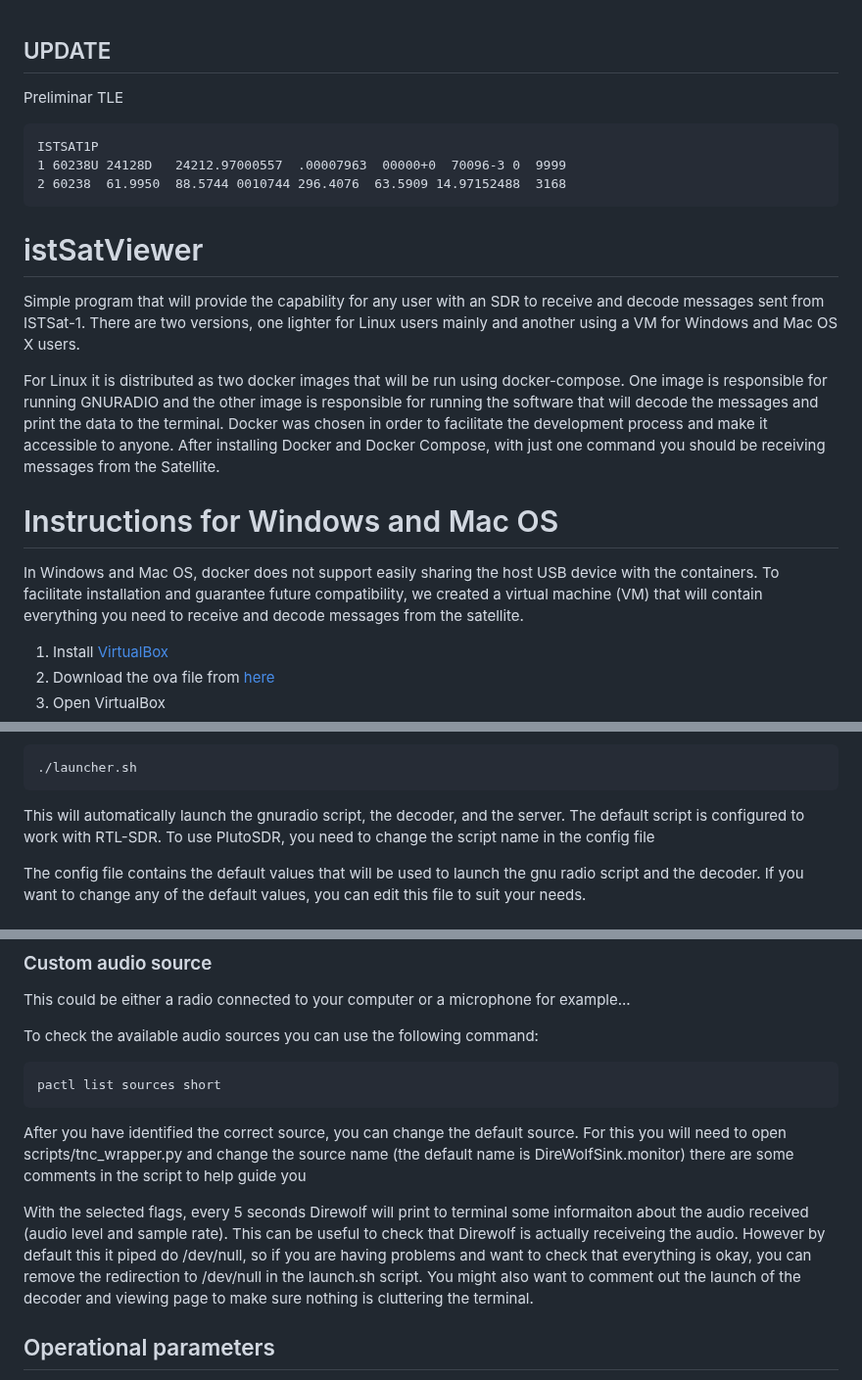
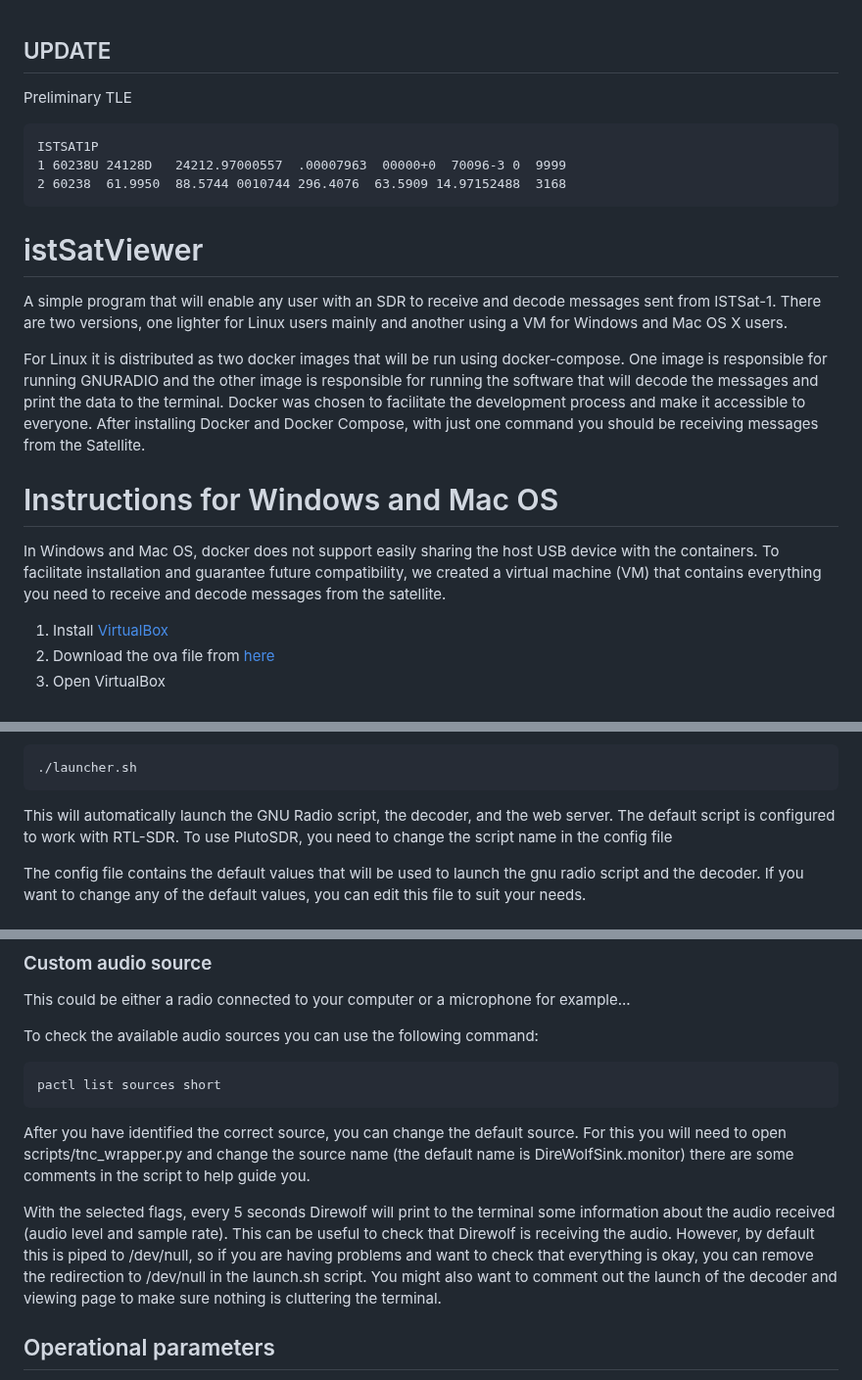
Before and after one commit to istnanosatlab/istSATviewer, a Markdown page: README.md, 3 parts joined by grey strips. Shown at 98% size. GitHub-like rendering.

````diff
--- a/README.md
+++ b/README.md
@@ -1,6 +1,6 @@
 ## UPDATE
 
-Preliminar TLE
+Preliminary TLE
 
 ```
 ISTSAT1P
@@ -9,13 +9,13 @@ ISTSAT1P
 ```
 
 # istSatViewer
-Simple program that will provide the capability for any user with an SDR to receive and decode messages sent from ISTSat-1. There are two versions, one lighter for Linux users mainly and another using a VM for Windows and Mac OS X users.
+A simple program that will enable any user with an SDR to receive and decode messages sent from ISTSat-1. There are two versions, one lighter for Linux users mainly and another using a VM for Windows and Mac OS X users.
 
-For Linux it is  distributed as two docker images that will be run using docker-compose. One image is responsible for running GNURADIO and the other image is responsible for running the software that will decode the messages and print the data to the terminal. Docker was chosen in order to facilitate the development process and make it accessible to anyone. After installing Docker and Docker Compose, with just one command you should be receiving messages from the Satellite.
+For Linux it is distributed as two docker images that will be run using docker-compose. One image is responsible for running GNURADIO and the other image is responsible for running the software that will decode the messages and print the data to the terminal. Docker was chosen to facilitate the development process and make it accessible to everyone. After installing Docker and Docker Compose, with just one command you should be receiving messages from the Satellite.
 
 
 # Instructions for Windows and Mac OS
-In Windows and Mac OS, docker does not support easily sharing the host USB device with the containers. To facilitate installation and guarantee future compatibility, we created a virtual machine (VM) that will contain everything you need to receive and decode messages from the satellite.
+In Windows and Mac OS, docker does not support easily sharing the host USB device with the containers. To facilitate installation and guarantee future compatibility, we created a virtual machine (VM) that contains everything you need to receive and decode messages from the satellite.
 
 1. Install [VirtualBox](https://www.virtualbox.org/wiki/Downloads)
 2. Download the ova file from [here](https://drive.google.com/drive/folders/1FTXfsTDHjU9etDDFKRuVthNt_m1gdBOq?usp=sharing)
@@ -32,7 +32,7 @@ Now you should have everything you need to start receiving messages from the sat
 ./launcher.sh
 ```
 
-This will automatically launch the gnuradio script, the decoder, and the server. The default script is configured to work with RTL-SDR. To use PlutoSDR, you need to change the script name in the config file
+This will automatically launch the GNU Radio script, the decoder, and the web server. The default script is configured to work with RTL-SDR. To use PlutoSDR, you need to change the script name in the config file
 
 The config file contains the default values that will be used to launch the gnu radio script and the decoder. If you want to change any of the default values, you can edit this file to suit your needs.
 
@@ -119,9 +119,9 @@ To check the available audio sources you can use the following command:
 pactl list sources short
 ```
 
-After you have identified the correct source, you can change the default source. For this you will need to open scripts/tnc_wrapper.py and change the source name (the default name is DireWolfSink.monitor) there are some comments in the script to help guide you
+After you have identified the correct source, you can change the default source. For this you will need to open scripts/tnc_wrapper.py and change the source name (the default name is DireWolfSink.monitor) there are some comments in the script to help guide you.
 
-With the selected flags, every 5 seconds Direwolf will print to terminal some informaiton about the audio received (audio level and sample rate). This can be useful to check that Direwolf is actually receiveing the audio. However by default this it piped do /dev/null, so if you are having problems and want to check that everything is okay, you can remove the redirection to /dev/null in the launch.sh script. You might also want to comment out the launch of the decoder and viewing page to make sure nothing is cluttering the terminal.
+With the selected flags, every 5 seconds Direwolf will print to the terminal some information about the audio received (audio level and sample rate). This can be useful to check that Direwolf is receiving the audio. However, by default this is piped to /dev/null, so if you are having problems and want to check that everything is okay, you can remove the redirection to /dev/null in the launch.sh script. You might also want to comment out the launch of the decoder and viewing page to make sure nothing is cluttering the terminal.
 
 ## Operational parameters
 
````
Also changed, not shown: other parts of README.md (+9 -9 lines).
